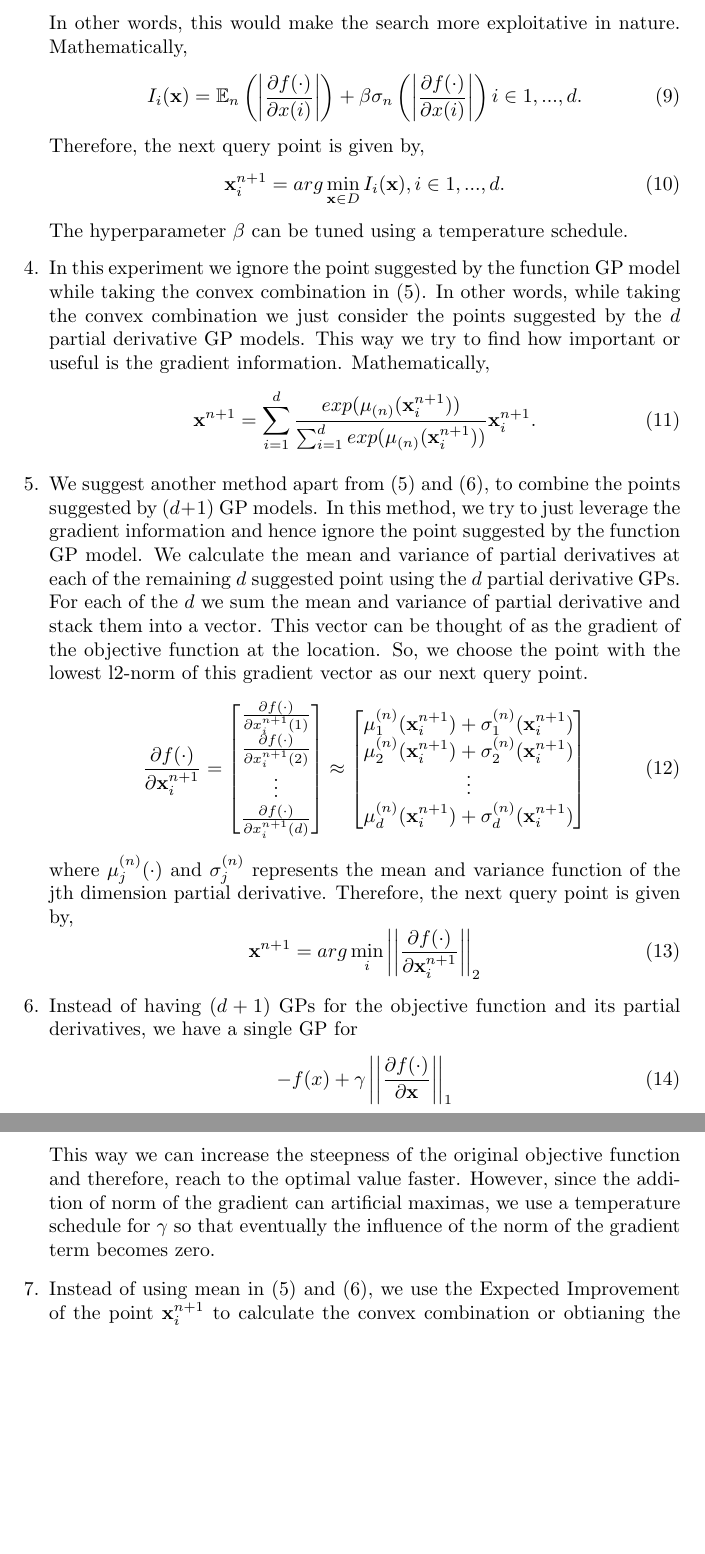
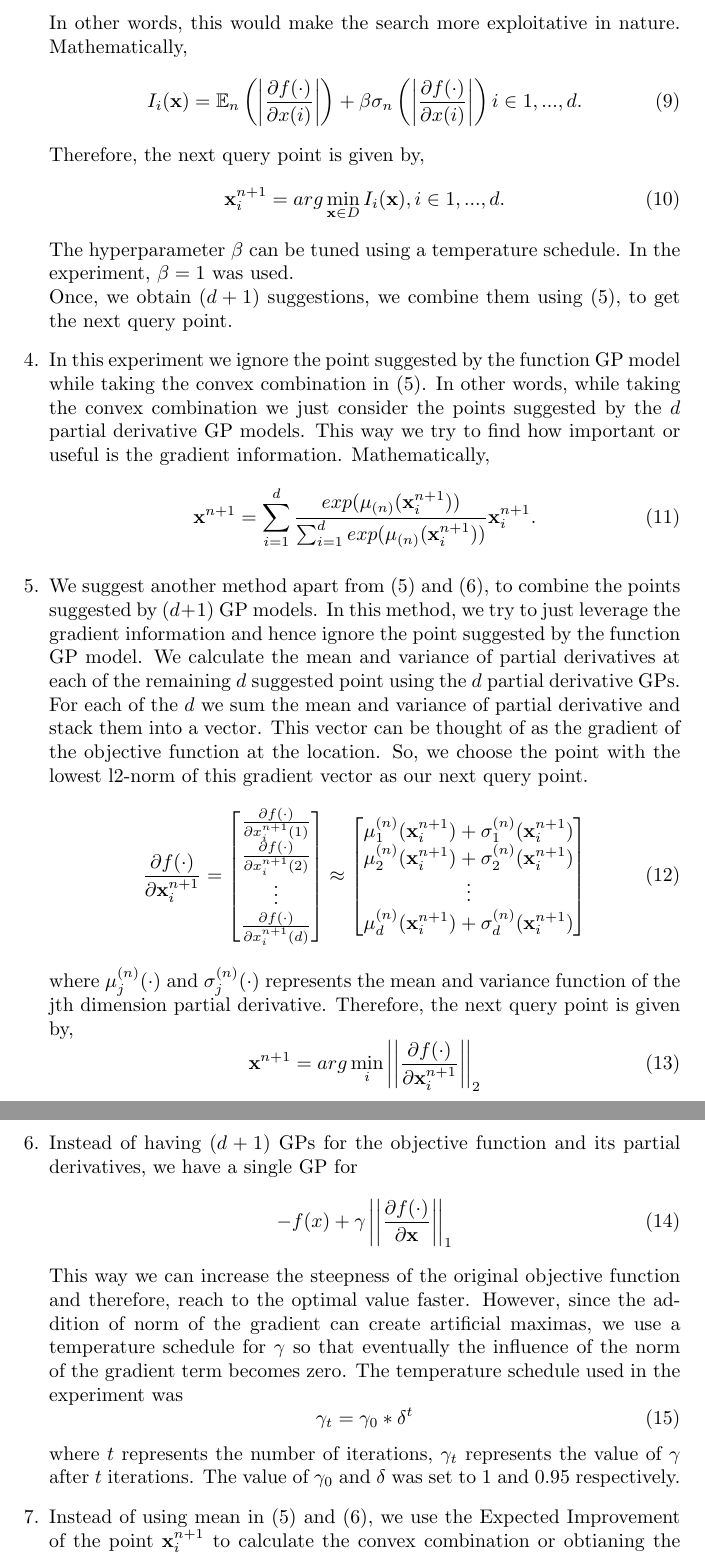
Before and after one commit to Utkarshp1/Bayesian_Optimisation, a LaTeX document (report/report.tex): two parts of pages 3 and 4 of 4, joined at a grey line, cut so that both start at the same text, the shorter picture padded with empty space. Compiled offline with pdfLaTeX.

Commit message:
Fixed few things in the report

```diff
--- a/report/report.tex
+++ b/report/report.tex
@@ -85,7 +86,8 @@ $f(x)$ is maximum. In other words, we search for points $x$ such that $\nabla f(
             \begin{equation}
                 \textbf{x}^{n+1}_{i} = arg \min_{\textbf{x} \in D} I_{i}(\textbf {x}), i \in {1,...,d}.
             \end{equation}
-            The hyperparameter $\beta$ can be tuned using a temperature schedule.
+            The hyperparameter $\beta$ can be tuned using a temperature schedule. In the experiment, $\beta=1$ was used. \\
+            Once, we obtain $(d+1)$ suggestions, we combine them using (\ref{convex_combination}), to get the next query point.
 
         \item
             In this experiment we ignore the point suggested by the function GP model while taking the convex combination in (\ref{convex_combination}). In
@@ -116,7 +118,7 @@ $f(x)$ is maximum. In other words, we search for points $x$ such that $\nabla f(
                     \mu^{(n)}_{d}(\textbf{x}_{i}^{n+1}) + \sigma^{(n)}_{d}(\textbf{x}_{i}^{n+1})
                 \end{bmatrix}
             \end{equation}
-            where $\mu^{(n)}_{j}(\cdot)$ and $\sigma^{(n)}_{j}$ represents the mean and variance function of the jth dimension partial derivative.
+            where $\mu^{(n)}_{j}(\cdot)$ and $\sigma^{(n)}_{j}(\cdot)$ represents the mean and variance function of the jth dimension partial derivative.
             Therefore, the next query point is given by,
             \begin{equation}
                 \textbf{x}^{n+1} = arg \min_{i} \left | \left | \frac {\partial f(\cdot)}{\partial \textbf{x}_{i}^{n+1}} \right | \right |_2
@@ -128,8 +130,13 @@ $f(x)$ is maximum. In other words, we search for points $x$ such that $\nabla f(
                 -f(x) + \gamma\left | \left | \frac {\partial f(\cdot)}{\partial \textbf{x}} \right | \right|_1
             \end{equation}
             This way we can increase the steepness of the original objective function and therefore, reach to the optimal value faster. However, since the
-            addition of norm of the gradient can artificial maximas, we use a temperature schedule for $\gamma$ so that eventually the influence of the
-            norm of the gradient term becomes zero.
+            addition of norm of the gradient can create artificial maximas, we use a temperature schedule for $\gamma$ so that eventually the influence of the
+            norm of the gradient term becomes zero. The temperature schedule used in the experiment was
+            \begin{equation}
+                \gamma_{t} = \gamma_{0}*\delta^{t}
+            \end{equation}
+            where $t$ represents the number of iterations, $\gamma_{t}$ represents the value of $\gamma$ after $t$ iterations. The value of $\gamma_{0}$ and
+            $\delta$ was set to $1$ and $0.95$ respectively.
 
         \item
             Instead of using mean in (\ref{convex_combination}) and (\ref{maximum_combination}), we use the Expected Improvement of the point
```
Also changed, not shown: report/report.pdf, report/report.tex (9 more changed lines), 1 other file.
